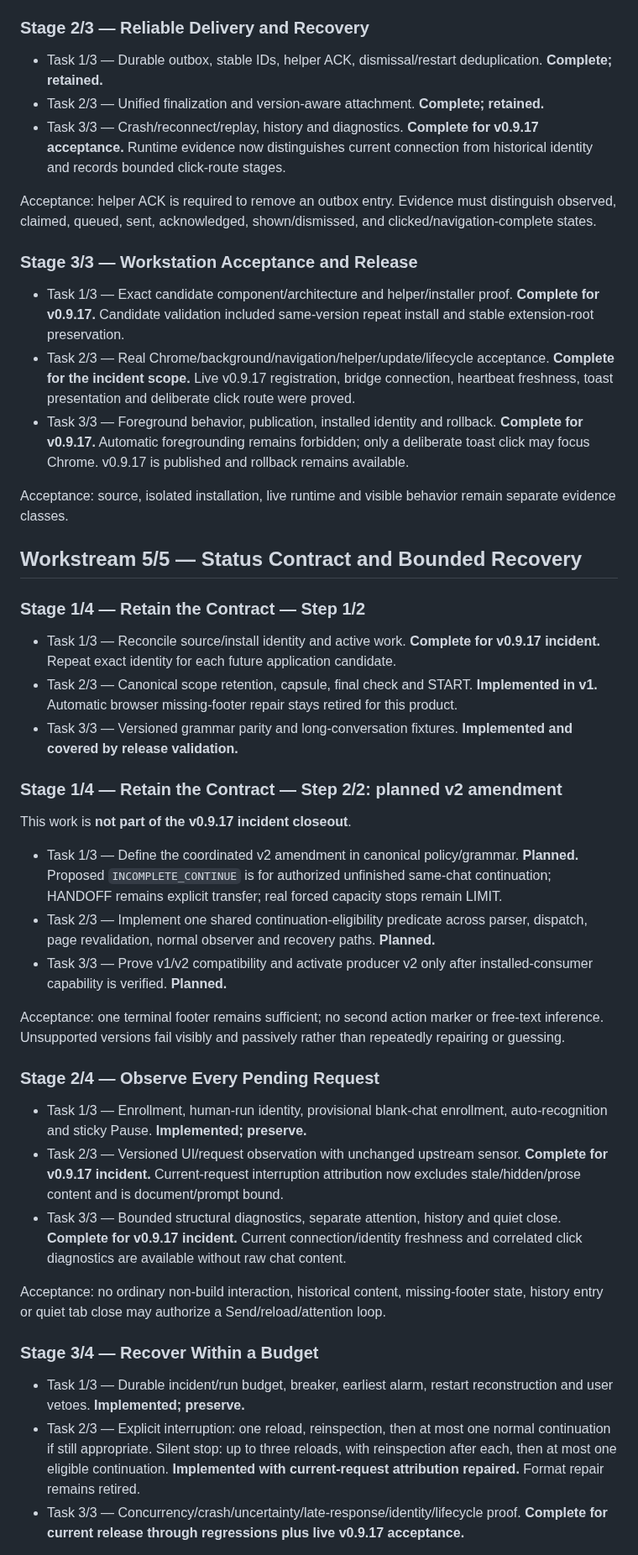
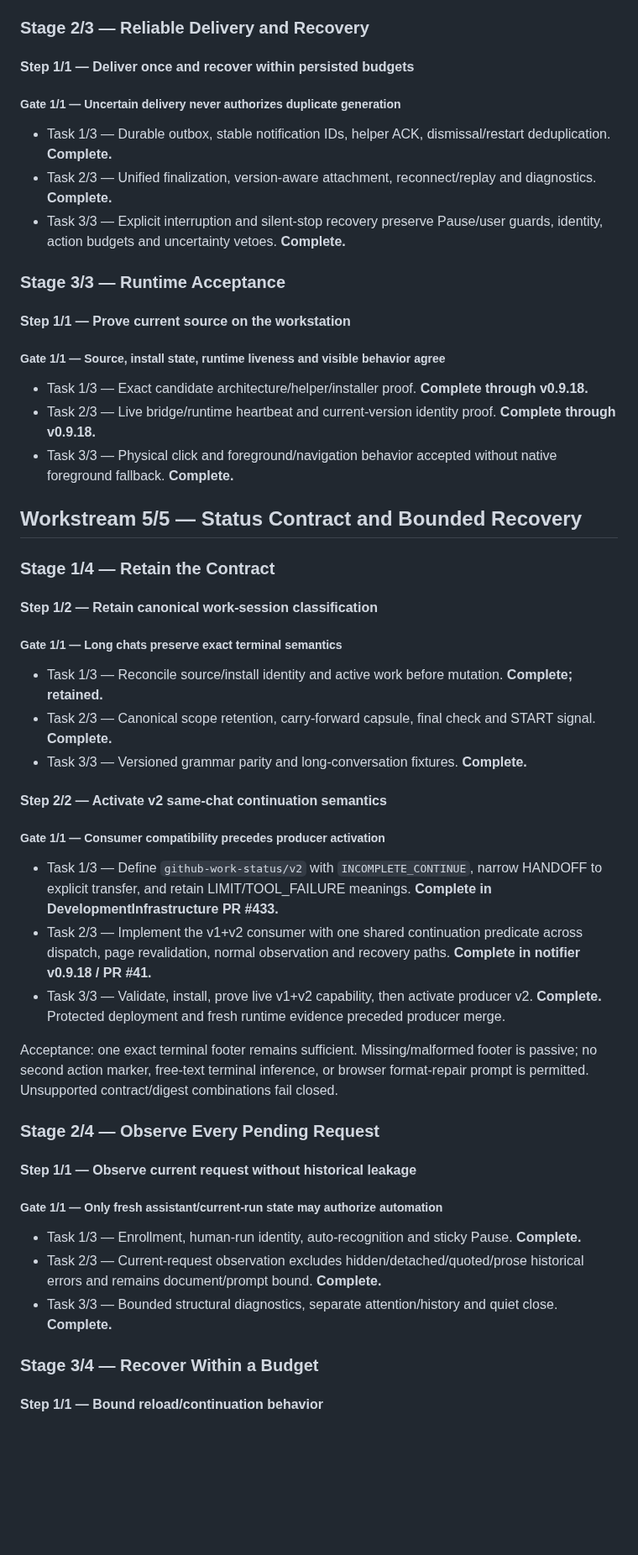
Before and after one commit to thatoneguydan/chatgpt-response-notifier, a Markdown page: ROADMAP.md, the part around one of its changes. Shown at 84% size. GitHub-like rendering; blank space fills up the shorter version.

Commit message:
Close out v0.9.18 status-contract v2 roadmap

```diff
--- a/ROADMAP.md
+++ b/ROADMAP.md
@@ -47,49 +82,57 @@ Acceptance: only contract-eligible codes may request the exact continuation text
 
 ### Stage 2/3 — Reliable Delivery and Recovery
 
-- Task 1/3 — Durable outbox, stable IDs, helper ACK, dismissal/restart deduplication. **Complete; retained.**
-- Task 2/3 — Unified finalization and version-aware attachment. **Complete; retained.**
-- Task 3/3 — Crash/reconnect/replay, history and diagnostics. **Complete for v0.9.17 acceptance.** Runtime evidence now distinguishes current connection from historical identity and records bounded click-route stages.
+#### Step 1/1 — Deliver once and recover within persisted budgets
 
-Acceptance: helper ACK is required to remove an outbox entry. Evidence must distinguish observed, claimed, queued, sent, acknowledged, shown/dismissed, and clicked/navigation-complete states.
+##### Gate 1/1 — Uncertain delivery never authorizes duplicate generation
 
-### Stage 3/3 — Workstation Acceptance and Release
+- Task 1/3 — Durable outbox, stable notification IDs, helper ACK, dismissal/restart deduplication. **Complete.**
+- Task 2/3 — Unified finalization, version-aware attachment, reconnect/replay and diagnostics. **Complete.**
+- Task 3/3 — Explicit interruption and silent-stop recovery preserve Pause/user guards, identity, action budgets and uncertainty vetoes. **Complete.**
 
-- Task 1/3 — Exact candidate component/architecture and helper/installer proof. **Complete for v0.9.17.** Candidate validation included same-version repeat install and stable extension-root preservation.
-- Task 2/3 — Real Chrome/background/navigation/helper/update/lifecycle acceptance. **Complete for the incident scope.** Live v0.9.17 registration, bridge connection, heartbeat freshness, toast presentation and deliberate click route were proved.
-- Task 3/3 — Foreground behavior, publication, installed identity and rollback. **Complete for v0.9.17.** Automatic foregrounding remains forbidden; only a deliberate toast click may focus Chrome. v0.9.17 is published and rollback remains available.
+### Stage 3/3 — Runtime Acceptance
 
-Acceptance: source, isolated installation, live runtime and visible behavior remain separate evidence classes.
+#### Step 1/1 — Prove current source on the workstation
+
+##### Gate 1/1 — Source, install state, runtime liveness and visible behavior agree
+
+- Task 1/3 — Exact candidate architecture/helper/installer proof. **Complete through v0.9.18.**
+- Task 2/3 — Live bridge/runtime heartbeat and current-version identity proof. **Complete through v0.9.18.**
+- Task 3/3 — Physical click and foreground/navigation behavior accepted without native foreground fallback. **Complete.**
 
 ## Workstream 5/5 — Status Contract and Bounded Recovery
 
-### Stage 1/4 — Retain the Contract — Step 1/2
+### Stage 1/4 — Retain the Contract
 
-- Task 1/3 — Reconcile source/install identity and active work. **Complete for v0.9.17 incident.** Repeat exact identity for each future application candidate.
-- Task 2/3 — Canonical scope retention, capsule, final check and START. **Implemented in v1.** Automatic browser missing-footer repair stays retired for this product.
-- Task 3/3 — Versioned grammar parity and long-conversation fixtures. **Implemented and covered by release validation.**
+#### Step 1/2 — Retain canonical work-session classification
 
-### Stage 1/4 — Retain the Contract — Step 2/2: planned v2 amendment
+##### Gate 1/1 — Long chats preserve exact terminal semantics
 
-This work is **not part of the v0.9.17 incident closeout**.
+- Task 1/3 — Reconcile source/install identity and active work before mutation. **Complete; retained.**
+- Task 2/3 — Canonical scope retention, carry-forward capsule, final check and START signal. **Complete.**
+- Task 3/3 — Versioned grammar parity and long-conversation fixtures. **Complete.**
 
-- Task 1/3 — Define the coordinated v2 amendment in canonical policy/grammar. **Planned.** Proposed `INCOMPLETE_CONTINUE` is for authorized unfinished same-chat continuation; HANDOFF remains explicit transfer; real forced capacity stops remain LIMIT.
-- Task 2/3 — Implement one shared continuation-eligibility predicate across parser, dispatch, page revalidation, normal observer and recovery paths. **Planned.**
-- Task 3/3 — Prove v1/v2 compatibility and activate producer v2 only after installed-consumer capability is verified. **Planned.**
+#### Step 2/2 — Activate v2 same-chat continuation semantics
 
-Acceptance: one terminal footer remains sufficient; no second action marker or free-text inference. Unsupported versions fail visibly and passively rather than repeatedly repairing or guessing.
+##### Gate 1/1 — Consumer compatibility precedes producer activation
+
+- Task 1/3 — Define `github-work-status/v2` with `INCOMPLETE_CONTINUE`, narrow HANDOFF to explicit transfer, and retain LIMIT/TOOL_FAILURE meanings. **Complete in DevelopmentInfrastructure PR #433.**
+- Task 2/3 — Implement the v1+v2 consumer with one shared continuation predicate across dispatch, page revalidation, normal observation and recovery paths. **Complete in notifier v0.9.18 / PR #41.**
+- Task 3/3 — Validate, install, prove live v1+v2 capability, then activate producer v2. **Complete.** Protected deployment and fresh runtime evidence preceded producer merge.
+
+Acceptance: one exact terminal footer remains sufficient. Missing/malformed footer is passive; no second action marker, free-text terminal inference, or browser format-repair prompt is permitted. Unsupported contract/digest combinations fail closed.
 
 ### Stage 2/4 — Observe Every Pending Request
 
-- Task 1/3 — Enrollment, human-run identity, provisional blank-chat enrollment, auto-recognition and sticky Pause. **Implemented; preserve.**
-- Task 2/3 — Versioned UI/request observation with unchanged upstream sensor. **Complete for v0.9.17 incident.** Current-request interruption attribution now excludes stale/hidden/prose content and is document/prompt bound.
-- Task 3/3 — Bounded structural diagnostics, separate attention, history and quiet close. **Complete for v0.9.17 incident.** Current connection/identity freshness and correlated click diagnostics are available without raw chat content.
+#### Step 1/1 — Observe current request without historical leakage
 
-Acceptance: no ordinary non-build interaction, historical content, missing-footer state, history entry or quiet tab close may authorize a Send/reload/attention loop.
+##### Gate 1/1 — Only fresh assistant/current-run state may authorize automation
+
+- Task 1/3 — Enrollment, human-run identity, auto-recognition and sticky Pause. **Complete.**
+- Task 2/3 — Current-request observation excludes hidden/detached/quoted/prose historical errors and remains document/prompt bound. **Complete.**
+- Task 3/3 — Bounded structural diagnostics, separate attention/history and quiet close. **Complete.**
 
 ### Stage 3/4 — Recover Within a Budget
 
-- Task 1/3 — Durable incident/run budget, breaker, earliest alarm, restart reconstruction and user vetoes. **Implemented; preserve.**
-- Task 2/3 — Explicit interruption: one reload, reinspection, then at most one normal continuation if still appropriate. Silent stop: up to three reloads, with reinspection after each, then at most one eligible continuation. **Implemented with current-request attribution repaired.** Format repair remains retired.
-- Task 3/3 — Concurrency/crash/uncertainty/late-response/identity/lifecycle proof. **Complete for current release through regressions plus live v0.9.17 acceptance.**
+#### Step 1/1 — Bound reload/continuation behavior
 
```
Also changed, not shown: other parts of ROADMAP.md (+79 -36 lines).
